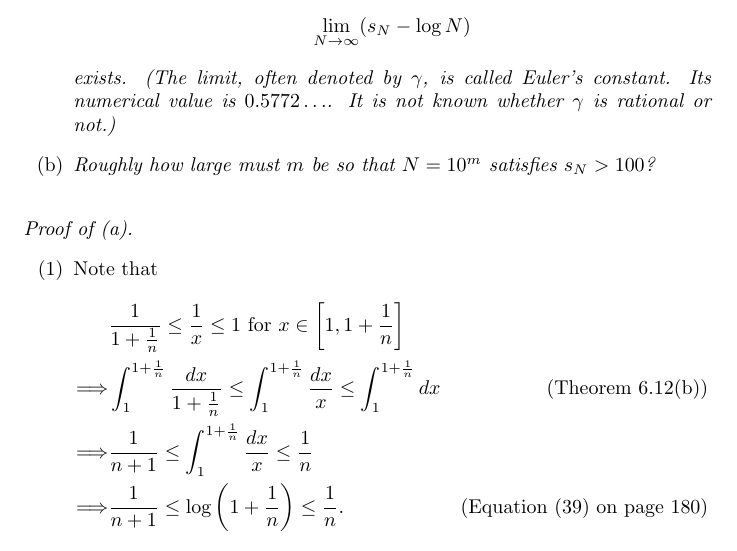
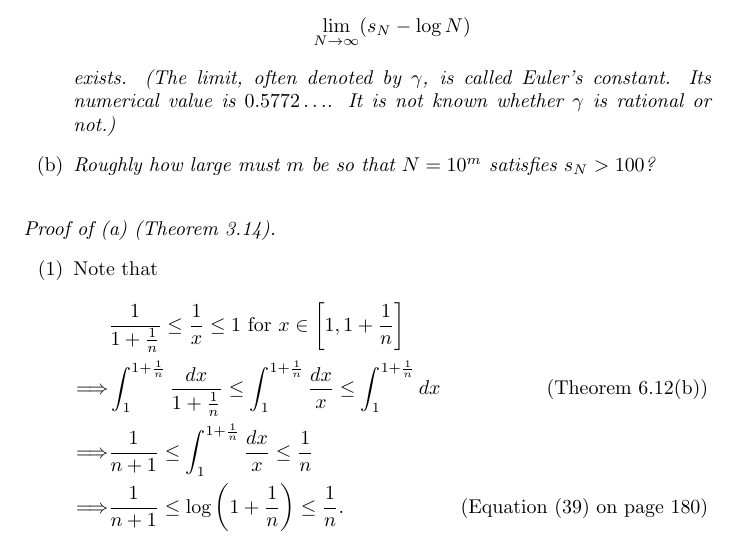
Before and after one commit to Meng-Gen/notebooks, a LaTeX document (Rudin_PrinciplesOfMathematicalAnalysis/Chapter8.tex): part of page 10 of 18, cut so that both start at the same text. Compiled offline with pdfLaTeX.

```diff
--- a/Rudin_PrinciplesOfMathematicalAnalysis/Chapter8.tex
+++ b/Rudin_PrinciplesOfMathematicalAnalysis/Chapter8.tex
@@ -566,7 +566,7 @@
 \emph{Roughly how large must $m$ be so that $N = 10^m$ satisfies $s_N > 100$?} \\
 \end{enumerate}
 
-\emph{Proof of (a).}
+\emph{Proof of (a) (Theorem 3.14).}
 \begin{enumerate}
 \item[(1)]
 Note that
```
Also changed, not shown: Rudin_PrinciplesOfMathematicalAnalysis/Chapter8.pdf, Rudin_PrinciplesOfMathematicalAnalysis/Chapter8.tex (6 more changed lines).
